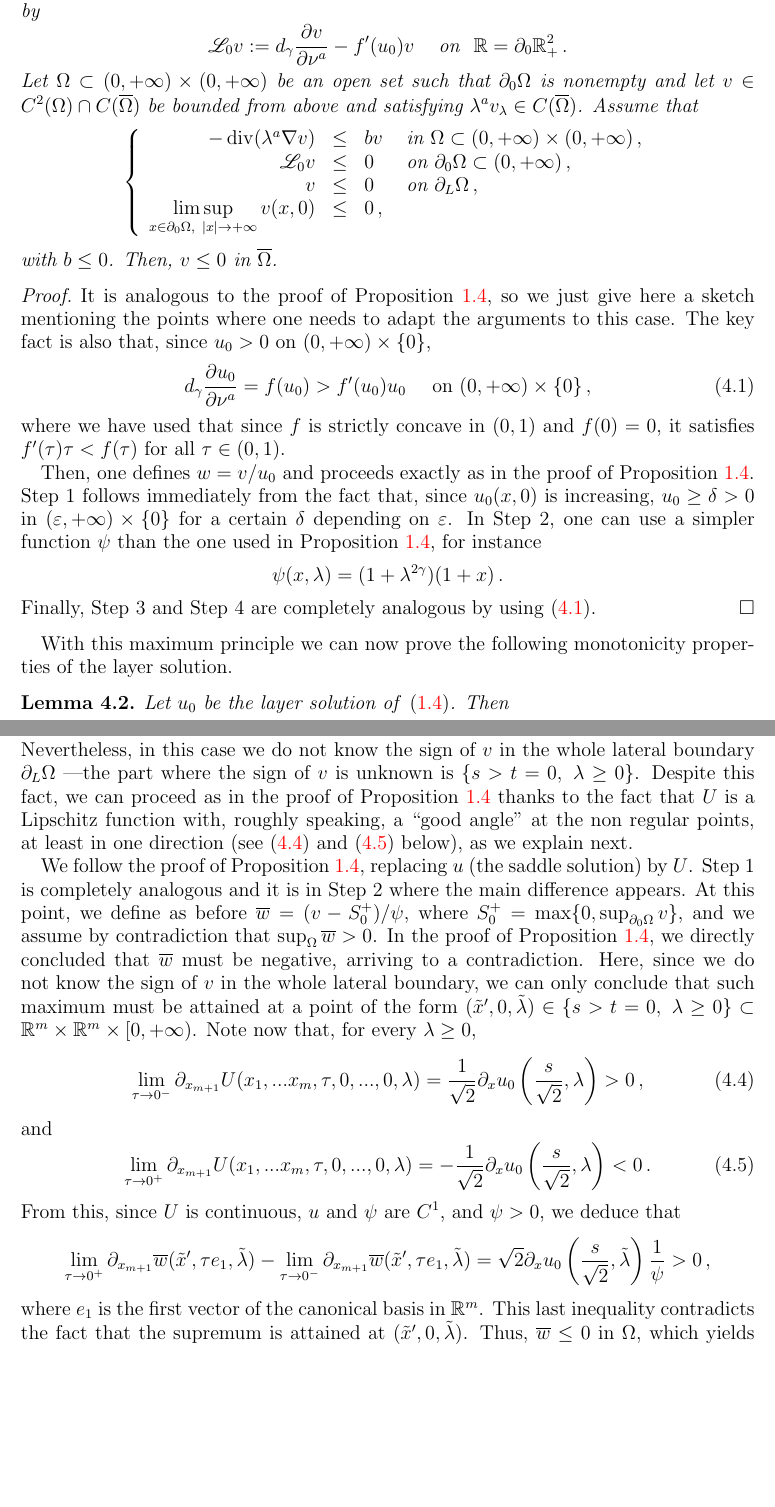
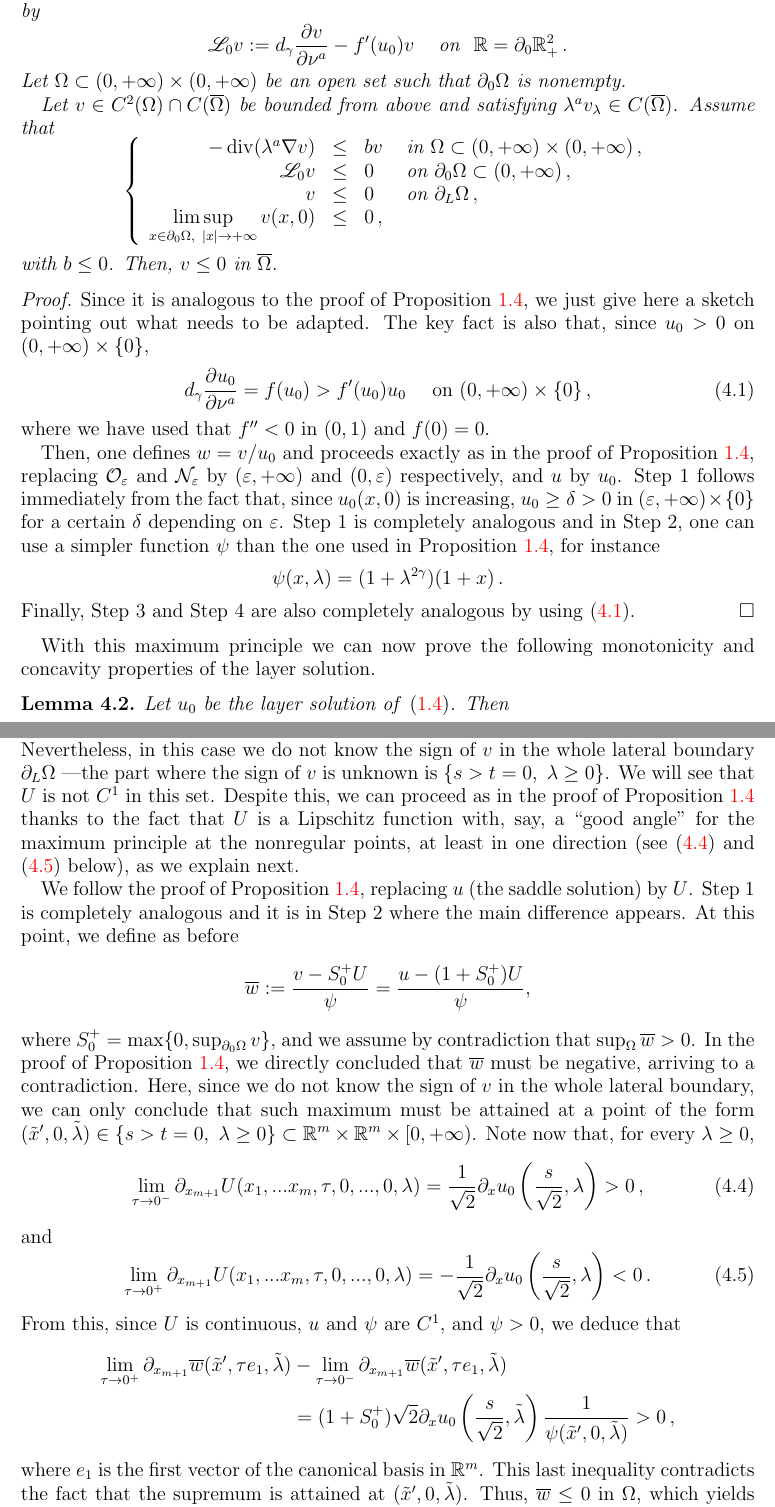
Before and after one commit to Sintoma/SaddleExtension, a LaTeX paper (saddle_extension.tex): two parts of pages 19 and 21 of 30, joined at a grey line, cut so that both start at the same text, the shorter picture padded with empty space. Compiled offline with pdfLaTeX.

Commit message:
Correcciones 3

```diff
--- a/saddle_extension.tex
+++ b/saddle_extension.tex
@@ -866,8 +867,9 @@ Let $u_0:\overline{\R^2_+}\to \R$ be the layer solution of \eqref{Eq:LayerSoluti
 $$
 \mathscr{L}_0v := d_\s \dfrac{\partial v}{\partial \nu^a}  -f'(u_0) v\,\ \ \text{ on } \ \R=\partial_0\R^2_+\,.
 $$
-Let $\Omega \subset (0,+\infty) \times (0,+\infty)$ be an open set such that $\partial_0 \Omega$ is nonempty and let $v \in C^2 (\Omega)\cap C(\overline{\Omega})$ be bounded from above and satisfying $\lambda^a v_\lambda \in C (\overline{\Omega})$.
-Assume that
+Let $\Omega \subset (0,+\infty) \times (0,+\infty)$ be an open set such that $\partial_0 \Omega$ is nonempty.
+
+Let $v \in C^2 (\Omega)\cap C(\overline{\Omega})$ be bounded from above and satisfying $\lambda^a v_\lambda \in C (\overline{\Omega})$. Assume that
 $$
 \beqc{\PDEsystem}
 -\div(\lambda^a \nabla v) &\leq& b v & \text{ in } \Omega \subset (0, +\infty)\times (0,+\infty)\,, \\
@@ -880,21 +882,21 @@ with $b \leq 0$. Then, $v\leq 0$ in $\overline{\Omega}$.
 \end{proposition}
 
 \begin{proof}
-It is analogous to the proof of Proposition~\ref{Prop:MaxPrincipleLinearizedOperator}, so we just give here a sketch mentioning the points where one needs to adapt the arguments to this case. The key fact is also that, since $u_0>0$ on $(0,+\infty)\times\{0\}$,
+Since it is analogous to the proof of Proposition~\ref{Prop:MaxPrincipleLinearizedOperator}, we just give here a sketch pointing out what needs to be adapted. The key fact is also that, since $u_0>0$ on $(0,+\infty)\times\{0\}$,
 \begin{equation}
 \label{Eq:u0SupersolLinearized}
 d_\s \dfrac{\partial u_0}{\partial \nu^a}  = f(u_0) > f'(u_0) u_0 \quad \textrm{ on } (0, +\infty)\times \{0\}\,,
 \end{equation}
-where we have used that since $f$ is strictly concave in $(0,1)$ and $f(0)=0$, it satisfies $f'(\tau)\tau < f(\tau)$ for all $\tau\in (0,1)$.
+where we have used that $f''<0$ in $(0,1)$ and $f(0)=0$.
 
-Then, one defines $w = v/u_0$ and proceeds exactly as in the proof of Proposition~\ref{Prop:MaxPrincipleLinearizedOperator}. Step~1 follows immediately from the fact that, since $u_0(x,0)$ is increasing, $u_0 \geq \delta > 0$ in $(\varepsilon, +\infty)\times \{0\}$ for a certain $\delta$ depending on $\varepsilon$. In Step~2, one can use a simpler function $\psi$ than the one used in Proposition~\ref{Prop:MaxPrincipleLinearizedOperator}, for instance
+Then, one defines $w = v/u_0$ and proceeds exactly as in the proof of Proposition~\ref{Prop:MaxPrincipleLinearizedOperator}, replacing $\ocal_\varepsilon$ and $\ncal_\varepsilon$ by $(\varepsilon,+\infty)$ and $(0,\varepsilon)$ respectively, and $u$ by $u_0$. Step~1 follows immediately from the fact that, since $u_0(x,0)$ is increasing, $u_0 \geq \delta > 0$ in $(\varepsilon, +\infty)\times \{0\}$ for a certain $\delta$ depending on $\varepsilon$. Step 1 is completely analogous and in Step~2, one can use a simpler function $\psi$ than the one used in Proposition~\ref{Prop:MaxPrincipleLinearizedOperator}, for instance
 $$
 \psi(x,\lambda) = (1+\lambda^{2\s})(1+x)\,.
 $$
-Finally, Step~3 and Step~4 are completely analogous by using \eqref{Eq:u0SupersolLinearized}.
+Finally, Step~3 and Step~4 are also completely analogous by using \eqref{Eq:u0SupersolLinearized}.
 \end{proof}
 
-With this maximum principle we can now prove the following monotonicity properties of the layer solution.
+With this maximum principle we can now prove the following monotonicity and concavity properties of the layer solution.
 
 \begin{lemma}
 \label{Lemma:MonotonicityLayer}
@@ -955,11 +957,13 @@ where the operator $\mathscr{L}_U$ is defined by
 $$
 \mathscr{L}_U v := d_\s \dfrac{\partial v}{\partial \nu^a}  -f'(U) v \,.
 $$
-The idea is to apply a maximum principle, similar to the ones in Proposition~\ref{Prop:MaxPrincipleLinearizedOperator} and Proposition~\ref{Prop:MaxPrincipleLinearizedOperator2D}, in order to conclude that $v\leq 0$ in $\Omega$ and, by continuity, in $\ocal\times[0,+\infty)$. Nevertheless, in this case we do not know the sign of $v$ in the whole lateral boundary $\partial_L \Omega$ ---the part where the sign of $v$ is unknown is $\{s > t= 0,\ \lambda \geq 0\}$.
-Despite this fact, we can proceed as in the proof of Proposition~\ref{Prop:MaxPrincipleLinearizedOperator} thanks to the fact that $U$ is a Lipschitz function with, roughly speaking, a ``good angle'' at the non regular points, at least in one direction (see \eqref{Eq:ULipschitz1} and \eqref{Eq:ULipschitz2} below), as we explain next.
+
+The idea is to apply a maximum principle, similar to the ones in Proposition~\ref{Prop:MaxPrincipleLinearizedOperator} and Proposition~\ref{Prop:MaxPrincipleLinearizedOperator2D}, in order to conclude that $v\leq 0$ in $\Omega$ and, by continuity, in $\ocal\times[0,+\infty)$. Nevertheless, in this case we do not know the sign of $v$ in the whole lateral boundary $\partial_L \Omega$ ---the part where the sign of $v$ is unknown is $\{s > t= 0,\ \lambda \geq 0\}$. We will see that $U$ is not $C^1$ in this set. Despite this, we can proceed as in the proof of Proposition~\ref{Prop:MaxPrincipleLinearizedOperator} thanks to the fact that $U$ is a Lipschitz function with, say, a ``good angle'' for the maximum principle at the nonregular points, at least in one direction (see \eqref{Eq:ULipschitz1} and \eqref{Eq:ULipschitz2} below), as we explain next.
 
 
-We follow the proof of Proposition~\ref{Prop:MaxPrincipleLinearizedOperator}, replacing $u$ (the saddle solution) by $U$. Step~ 1 is completely analogous and it is in Step~2 where the main difference appears. At this point, we define as before $\overline{w} = (v - S_0^+)/\psi$, where $S_0^+ = \max \{0, \sup_{\partial_0 \Omega} v\}$, and we assume by contradiction that $\sup_{\Omega} \overline{w}>0$. In the proof of Proposition~\ref{Prop:MaxPrincipleLinearizedOperator}, we directly concluded that $\overline{w}$ must be negative, arriving to a contradiction. Here, since we do not know the sign of $v$ in the whole lateral boundary, we can only conclude that such maximum must be attained at a point of the form $(\tilde{x}',0, \tilde{\lambda})\in \{s > t= 0,\ \lambda \geq 0\}\subset \R^m \times \R^m \times [0,+\infty)$. Note now that, for every $\lambda \geq 0$,
+We follow the proof of Proposition~\ref{Prop:MaxPrincipleLinearizedOperator}, replacing $u$ (the saddle solution) by $U$. Step~ 1 is completely analogous and it is in Step~2 where the main difference appears. At this point, we define as before
+$$\overline{w} := \frac{v - S_0^+U}{\psi} = \frac{u - (1+S_0^+)U}{\psi},$$
+where $S_0^+ = \max \{0, \sup_{\partial_0 \Omega} v\}$, and we assume by contradiction that $\sup_{\Omega} \overline{w}>0$. In the proof of Proposition~\ref{Prop:MaxPrincipleLinearizedOperator}, we directly concluded that $\overline{w}$ must be negative, arriving to a contradiction. Here, since we do not know the sign of $v$ in the whole lateral boundary, we can only conclude that such maximum must be attained at a point of the form $(\tilde{x}',0, \tilde{\lambda})\in \{s > t= 0,\ \lambda \geq 0\}\subset \R^m \times \R^m \times [0,+\infty)$. Note now that, for every $\lambda \geq 0$,
 \begin{equation}
 \label{Eq:ULipschitz1}
 \lim_{\tau\to 0^-} \partial_{x_{m+1}}  U(x_1,...x_m,\tau,0,...,0,\lambda) = \frac{1}{\sqrt{2}}\partial_xu_0\left(\frac{s}{\sqrt{2}},\lambda\right)>0\,,
@@ -970,8 +974,10 @@ and
 \lim_{\tau\to 0^+} \partial_{x_{m+1}} U(x_1,...x_m,\tau,0,...,0,\lambda) = -\frac{1}{\sqrt{2}}\partial_xu_0\left(\frac{s}{\sqrt{2}},\lambda\right) <0\,.
 \end{equation}
 From this, since $U$ is continuous, $u$ and $\psi$ are $C^1$, and $\psi > 0$, we deduce that
-$$ \lim_{\tau\to 0^+} \partial_{x_{m+1}} \overline{w} (\tilde{x}',\tau e_1,\tilde{\lambda}) - \lim_{\tau \to 0^-} \partial_{x_{m+1}} \overline{w} (\tilde{x}',\tau e_1,\tilde{\lambda}) = \sqrt{2} \partial_xu_0\left(\frac{s}{\sqrt{2}},\tilde{\lambda} \right) \dfrac{1}{\psi}>0\,,
-$$
+\begin{align*}
+	\lim_{\tau\to 0^+} \partial_{x_{m+1}} \overline{w} (\tilde{x}',\tau e_1,\tilde{\lambda}) &- \lim_{\tau \to 0^-} \partial_{x_{m+1}} \overline{w} (\tilde{x}',\tau e_1,\tilde{\lambda}) \\
+	&= (1+S_0^+) \sqrt{2} \partial_xu_0\left(\frac{s}{\sqrt{2}},\tilde{\lambda} \right) \dfrac{1}{\psi(\tilde{x}',0, \tilde{\lambda})}>0\,,
+\end{align*}
 where $e_1$ is the first vector of the canonical basis in $\R^{m}$. This last inequality contradicts the fact that the supremum is attained at $(\tilde{x}',0, \tilde{\lambda})$. Thus, $\overline{w}\leq 0$ in $\Omega$, which yields exactly as before,  that $\sup _\Omega v = \sup_{\partial_0 \Omega} v$. This completes Step~2 in the proof. In Step~3, we have to use the same type of argument to rule out the possibility of the supremum to be attained at a point in $\{s > t = 0,\ \lambda = 0\}$. The rest of the proof is completely analogous to the one of Proposition~\ref{Prop:MaxPrincipleLinearizedOperator}.
 
 Therefore, we conclude that $v\leq 0$ in $\Omega$ and, by continuity, in $\ocal\times[0,+\infty)$. Finally, by the odd symmetry of $u$ and $U$, we get \eqref{Eq:SaddleUnderLayer}. Note that we cannot avoid the previous technicality at $\{st=0\}$ by considering $\Omega$ to be the whole set $\ocal \times (0,+\infty)$, since the function $U$ is only Lipschitz (and not $C^2$) across $\{st=0\}$.
```
Also changed, not shown: saddle_extension.tex (17 more changed lines).
